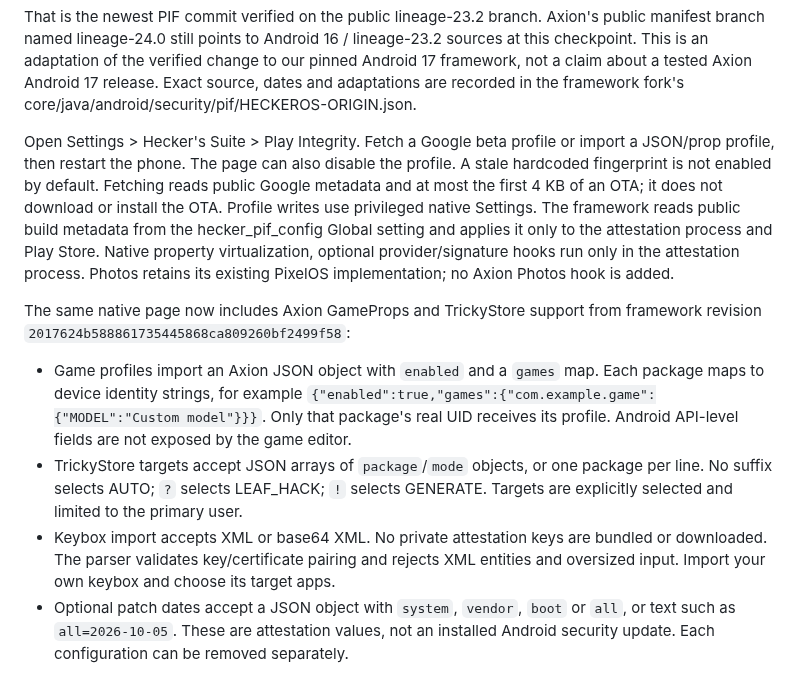
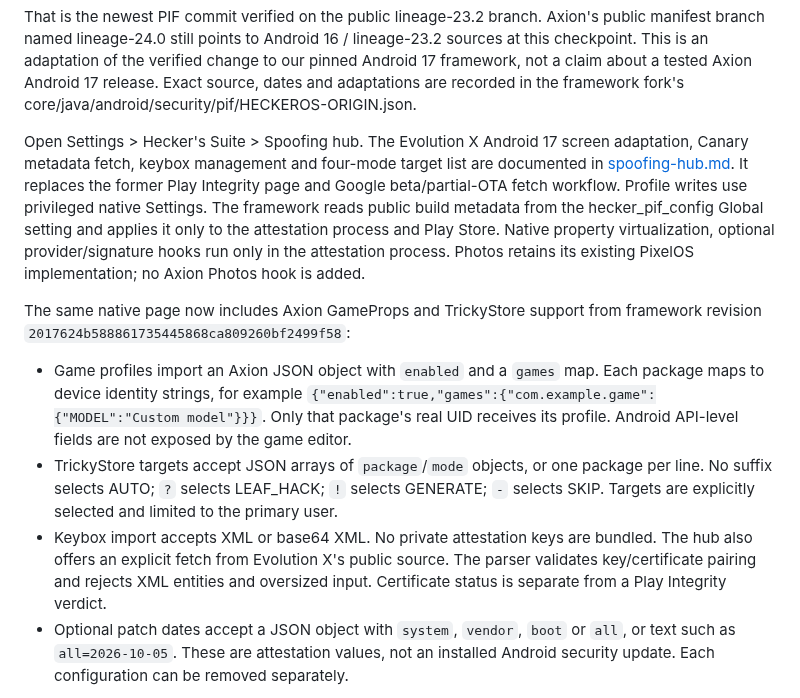
Before and after one commit to its-hecker/HeckerOS, a Markdown page: docs/face-integrity.md, the part around the change. Rendered like a GitHub page.

```diff
--- a/docs/face-integrity.md
+++ b/docs/face-integrity.md
@@ -19,11 +19,11 @@ pinned Android 17 framework, not a claim about a tested Axion Android 17 release
 Exact source, dates and adaptations are recorded in the framework fork's
 core/java/android/security/pif/HECKEROS-ORIGIN.json.
 
-Open Settings > Hecker's Suite > Play Integrity. Fetch a Google beta profile or
-import a JSON/prop profile, then restart the phone. The page can also disable the
-profile. A stale hardcoded fingerprint is not enabled by default. Fetching reads
-public Google metadata and at most the first 4 KB of an OTA; it does not download
-or install the OTA. Profile writes use privileged native Settings. The framework
+Open Settings > Hecker's Suite > Spoofing hub. The Evolution X Android 17 screen
+adaptation, Canary metadata fetch, keybox management and four-mode target list
+are documented in [spoofing-hub.md](spoofing-hub.md). It replaces the former
+Play Integrity page and Google beta/partial-OTA fetch workflow. Profile writes
+use privileged native Settings. The framework
 reads public build metadata from the hecker_pif_config Global setting and applies
 it only to the attestation process and Play Store. Native property virtualization,
 optional provider/signature hooks run only in the attestation process. Photos
@@ -39,10 +39,11 @@ framework revision `2017624b588861735445868ca809260bf2499f58`:
   are not exposed by the game editor.
 * TrickyStore targets accept JSON arrays of `package`/`mode` objects, or one
   package per line. No suffix selects AUTO; `?` selects LEAF_HACK; `!` selects
-  GENERATE. Targets are explicitly selected and limited to the primary user.
-* Keybox import accepts XML or base64 XML. No private attestation keys are bundled
-  or downloaded. The parser validates key/certificate pairing and rejects XML
-  entities and oversized input. Import your own keybox and choose its target apps.
+  GENERATE; `-` selects SKIP. Targets are explicitly selected and limited to the primary user.
+* Keybox import accepts XML or base64 XML. No private attestation keys are bundled.
+  The hub also offers an explicit fetch from Evolution X's public source.
+  The parser validates key/certificate pairing and rejects XML entities and
+  oversized input. Certificate status is separate from a Play Integrity verdict.
 * Optional patch dates accept a JSON object with `system`, `vendor`, `boot` or
   `all`, or text such as `all=2026-10-05`. These are attestation values, not an
   installed Android security update. Each configuration can be removed separately.
```
Also changed, not shown: README.md (+3 -0 lines), docs/Origins.md (+5 -0 lines), docs/spoofing-hub.md (added, +98 -0 lines), docs/previews/spoofing.gif (added), docs/previews/spoofing.png (added), 14 other files.
